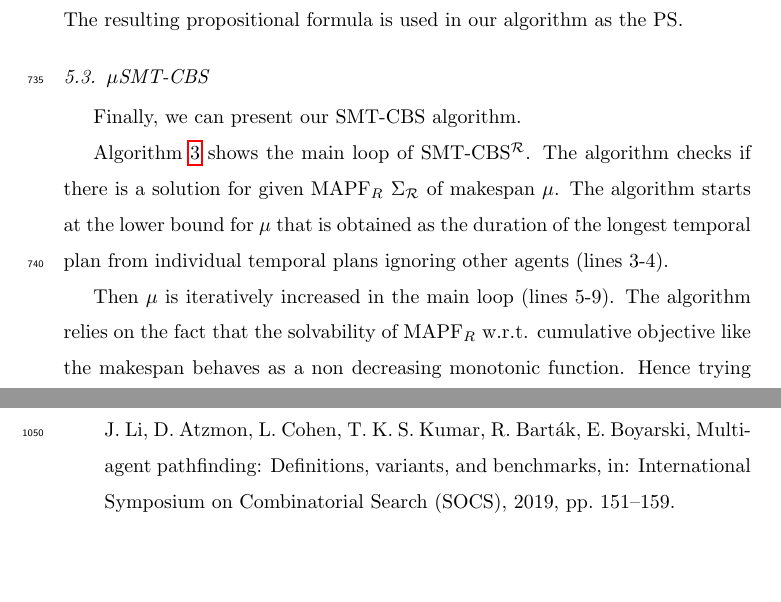
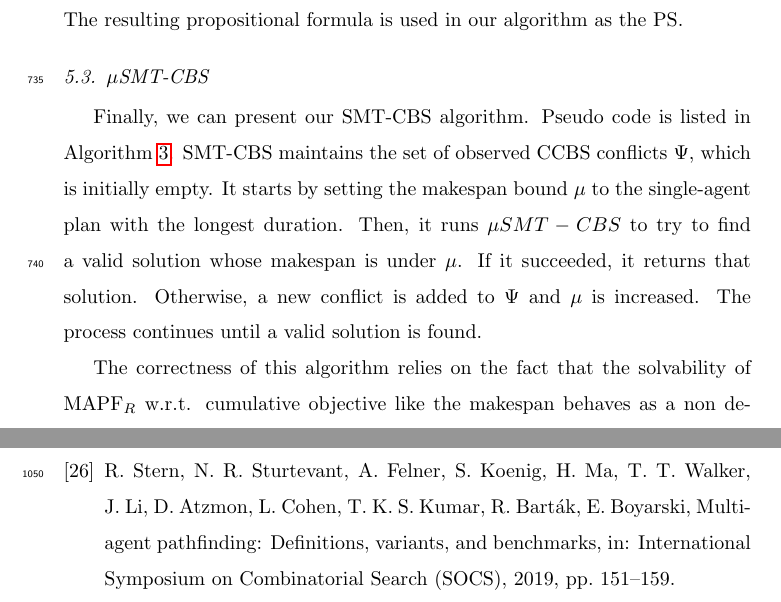
Before and after one commit to ronistern/Continuous-Time-MAPF---AIJ-paper, a LaTeX paper (main.tex): two parts of pages 30 and 43 of 50, joined at a grey line, cut so that both start at the same text, the shorter picture padded with empty space. Compiled offline with pdfLaTeX.

Commit message:
txs auto checkin

```diff
--- a/main.tex
+++ b/main.tex
@@ -1448,13 +1448,13 @@ The resulting propositional formula is used in our algorithm as the \ps.
 	}
 	\caption{Pseudo code for \smtcbs} \label{alg-SMTCBS-high}
 \end{algorithm}
-
-Finally, we can present our \smtcbs algorithm.
-
-
-Algorithm \ref{alg-SMTCBS-high} shows the main loop of SMT-CBS$^\mathcal{R}$. The algorithm checks if there is a solution for given \mapfr $\Sigma_\mathcal{R}$ of makespan $\mu$. The algorithm starts at the lower bound for $\mu$ that is obtained as the duration of the longest temporal plan from individual temporal plans ignoring other agents (lines 3-4).
-
-Then $\mu$ is iteratively increased in the main loop (lines 5-9). The algorithm relies on the fact that the solvability of \mapfr w.r.t. cumulative objective like the makespan behaves as a non decreasing monotonic function. Hence trying increasing makespans eventually leads to finding the optimal makespan provided we do not skip any relevant makespan $\mu$. The next makespan to try will then be obtained by taking the current makespan plus the smallest duration of the continuing movement (line 20 of Algorithm \ref{alg-SMTCBS-low}). The iterative scheme for trying larger makespans follows MDD-SAT \cite{DBLP:conf/ecai/SurynekFSB16}.
+Finally, we can present our \smtcbs algorithm. Pseudo code is listed in Algorithm~\ref{alg-SMTCBS-high}.
+\smtcbs maintains the set of observed \ccbs conflicts $\Psi$, which is initially empty. It starts by setting the makespan bound $\mu$ to the single-agent plan with the longest duration. Then, it runs $\mu\smtcbs$ to try to find a valid solution whose makespan is under $\mu$. If it succeeded, it returns that solution.
+Otherwise, a new conflict is added to $\Psi$ and $\mu$ is increased.
+The process continues until a valid solution is found.
+
+
+The correctness of this algorithm relies on the fact that the solvability of \mapfr w.r.t. cumulative objective like the makespan behaves as a non decreasing monotonic function. Hence trying increasing makespans eventually leads to finding the optimal makespan provided we do not skip any relevant makespan $\mu$. The next makespan to try will then be obtained by taking the current makespan plus the smallest duration of the continuing movement. The iterative scheme for trying larger makespans follows MDD-SAT \cite{DBLP:conf/ecai/SurynekFSB16}.
 
 
 
```
